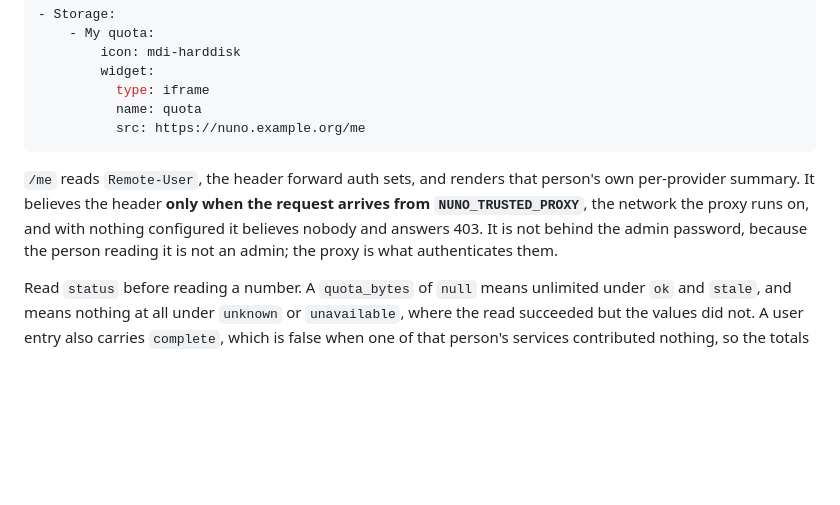
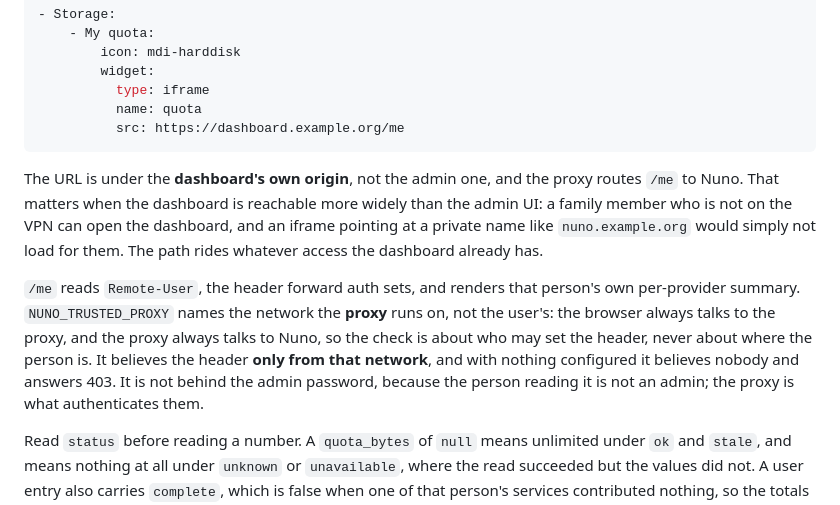
Before and after one commit to marcodellemarche/nuno, a Markdown page: docs/deployment.md, the part around the change. Drawn GitHub-style; blank space fills up the shorter version.

Commit message:
Serve /me under the dashboard origin, not the admin name

````diff
--- a/docs/deployment.md
+++ b/docs/deployment.md
@@ -143,15 +143,24 @@ is for:
         widget:
           type: iframe
           name: quota
-          src: https://nuno.example.org/me
+          src: https://dashboard.example.org/me
 ```
 
+The URL is under the **dashboard's own origin**, not the admin one, and the
+proxy routes `/me` to Nuno. That matters when the dashboard is reachable more
+widely than the admin UI: a family member who is not on the VPN can open the
+dashboard, and an iframe pointing at a private name like `nuno.example.org`
+would simply not load for them. The path rides whatever access the dashboard
+already has.
+
 `/me` reads `Remote-User`, the header forward auth sets, and renders that
-person's own per-provider summary. It believes the header **only when the
-request arrives from `NUNO_TRUSTED_PROXY`**, the network the proxy runs on, and
-with nothing configured it believes nobody and answers 403. It is not behind
-the admin password, because the person reading it is not an admin; the proxy is
-what authenticates them.
+person's own per-provider summary. `NUNO_TRUSTED_PROXY` names the network the
+**proxy** runs on, not the user's: the browser always talks to the proxy, and
+the proxy always talks to Nuno, so the check is about who may set the header,
+never about where the person is. It believes the header **only from that
+network**, and with nothing configured it believes nobody and answers 403. It
+is not behind the admin password, because the person reading it is not an
+admin; the proxy is what authenticates them.
 
 Read `status` before reading a number. A `quota_bytes` of `null` means unlimited under `ok` and `stale`, and means nothing at all under `unknown` or `unavailable`, where the read succeeded but the values did not. A user entry also carries `complete`, which is false when one of that person's services contributed nothing, so the totals are partial ([ADR-0026](decisions.md#adr-0026-the-usage-contract-needs-a-name-for-unknown)).
 
````
